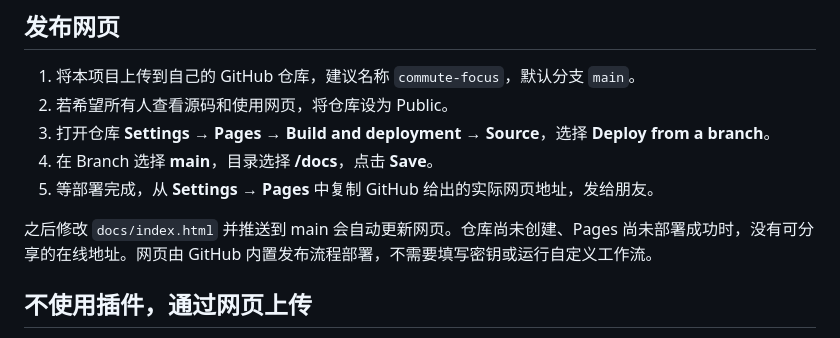
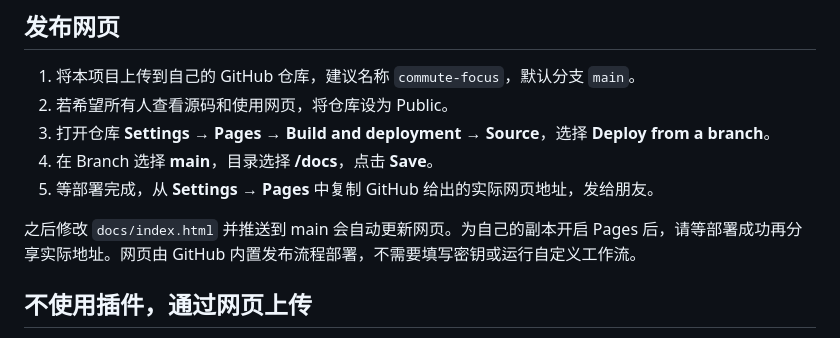
Before and after one commit to jinmu9981-lang/commute-focus, a Markdown page: docs/GITHUB.md, the part around the change. GitHub-like rendering.

```diff
--- a/docs/GITHUB.md
+++ b/docs/GITHUB.md
@@ -19,7 +19,7 @@
 4. 在 Branch 选择 **main**，目录选择 **/docs**，点击 **Save**。
 5. 等部署完成，从 **Settings → Pages** 中复制 GitHub 给出的实际网页地址，发给朋友。
 
-之后修改 `docs/index.html` 并推送到 main 会自动更新网页。仓库尚未创建、Pages 尚未部署成功时，没有可分享的在线地址。网页由 GitHub 内置发布流程部署，不需要填写密钥或运行自定义工作流。
+之后修改 `docs/index.html` 并推送到 main 会自动更新网页。为自己的副本开启 Pages 后，请等部署成功再分享实际地址。网页由 GitHub 内置发布流程部署，不需要填写密钥或运行自定义工作流。
 
 ## 不使用插件，通过网页上传
 
```
Also changed, not shown: README.md (+2 -2 lines), docs/VALIDATION.md (+10 -7 lines).
